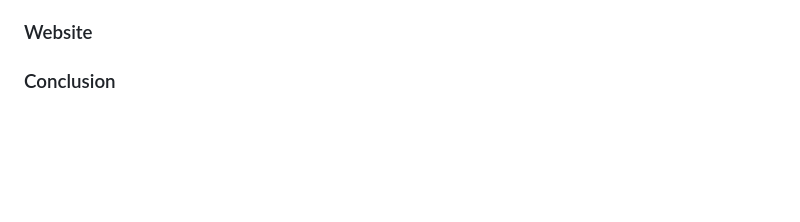
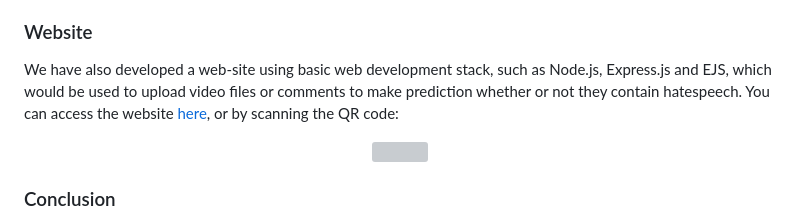
Before and after one commit to svtsv01/2024_TikTokTechJam--blin--project, a Markdown page: README.md, the part around the change. Rendered like a GitHub page; blank space fills up the shorter version; grey boxes are pictures that could not be loaded.

```diff
--- a/README.md
+++ b/README.md
@@ -24,5 +24,13 @@ To ascertain the best type of machine algorithm to utilise in production, a ligh
 ### Deep Learning
 To implement the deep learning algorithm, a BERT model was selected because of it being a bidirectional model, which tends to capture more of the text’s context and meaning. Initial tests on light datasets showed results of 65-70%, so we concluded that a heavy dataset would be capable of producing results up to 90%, however our personal machines lacked sufficient computing power to support the training of such a model on a large number of dataset entries such as ours. Despite this, we are confident that training with a larger dataset, would allow the algorithm to more accurately differentiate between various classifications of comments, and recognise linguistic elements such as sarcasm, slang, and cultural references.
 ### Website
+We have also developed a web-site using basic web development stack, such as Node.js, Express.js and EJS, which would be used to upload video files or comments to make prediction whether or not they contain hatespeech. You can access the website [here](), or by scanning the QR code:
+
+<center>
+    <div>
+    <img src="https://git-scm.com/images/logos/downloads/Git-Logo-2Color.png" width="200" height="100"/>
+    </div>
+</center>
+
 ### Conclusion
 In the process of our research, we have successfully created a BERT model algorithm, with demonstrated capabilities to achieve an accuracy up to 70% in language and text classification. We have also developed a prototype of a website, that ideally, upon full functionality would be able to load videos and voice messages and classify them in a similar manner without loss of accuracy.
```
